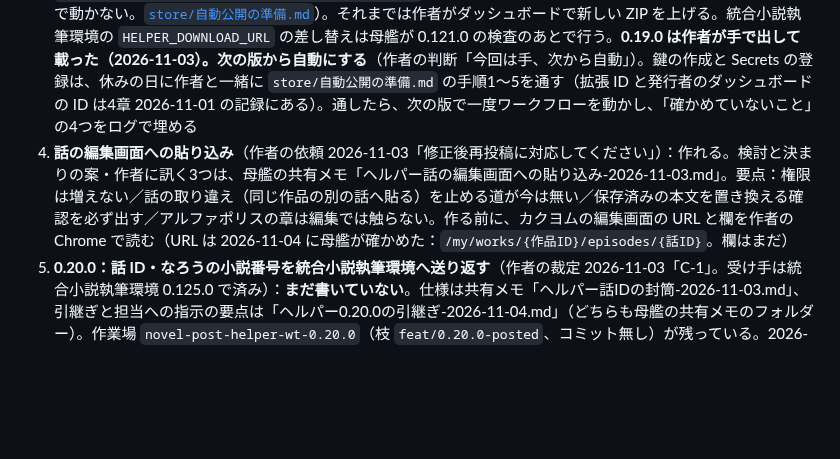
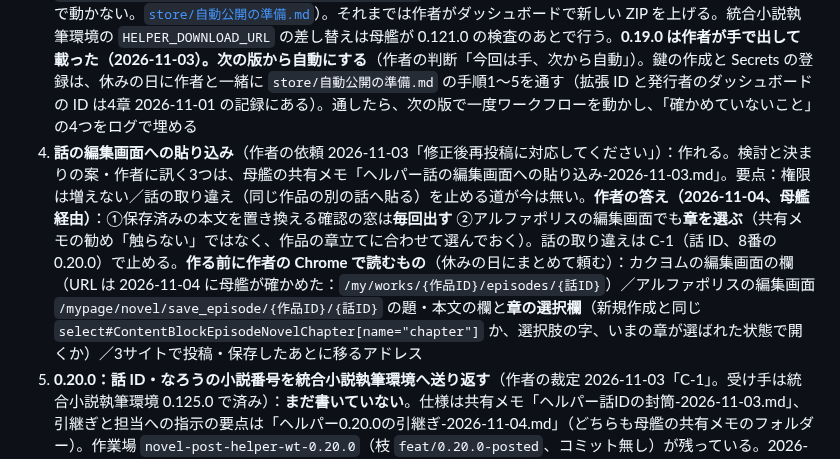
Before and after one commit to nonahisa/novel-ai-helper, a Markdown page: docs/進捗と引継ぎ.md, the part around the change. Rendered like a GitHub page; blank space fills up the shorter version.

Commit message:
docs: 話の編集画面への貼り込みの作者の答え（確認の窓は毎回・アルファポリスは編集でも章を選ぶ）と、作者の Chrome で読むものを引継ぎ書へ
Co-Authored-By: Claude Opus 5.5 <noreply@anthropic.com>

```diff
--- a/docs/進捗と引継ぎ.md
+++ b/docs/進捗と引継ぎ.md
@@ -39,7 +39,7 @@
 1. **0.14.0 の実機確認**（README 末尾の8項目）。あわせて、設計書の2章（開いただけで読むもの）・5章（印と行い）・7.2（開いたら溜める）が 0.14.0 の決まりに直っているかを確かめる
 2. **実機確認**（3章）。危ないものから：取り違えが止まるか・ログイン画面で何もしないか・作品管理で全話が二重にならないか（219件か438件か）・Narou.fun の7つの数
 3. ~~Chrome ウェブストアへの公開~~ **済み（2026-11-02 に 0.18.0 が載った）**。2回目以降は `.github/workflows/publish-chrome-web-store.yml`（作者が Google Cloud の鍵と GitHub の Secrets を作るまで動かない。[`store/自動公開の準備.md`](../store/自動公開の準備.md)）。それまでは作者がダッシュボードで新しい ZIP を上げる。統合小説執筆環境の `HELPER_DOWNLOAD_URL` の差し替えは母艦が 0.121.0 の検査のあとで行う。**0.19.0 は作者が手で出して載った（2026-11-03）。次の版から自動にする**（作者の判断「今回は手、次から自動」）。鍵の作成と Secrets の登録は、休みの日に作者と一緒に `store/自動公開の準備.md` の手順1〜5を通す（拡張 ID と発行者のダッシュボードの ID は4章 2026-11-01 の記録にある）。通したら、次の版で一度ワークフローを動かし、「確かめていないこと」の4つをログで埋める
-7. **話の編集画面への貼り込み**（作者の依頼 2026-11-03「修正後再投稿に対応してください」）：作れる。検討と決まりの案・作者に訊く3つは、母艦の共有メモ「ヘルパー話の編集画面への貼り込み-2026-11-03.md」。要点：権限は増えない／話の取り違え（同じ作品の別の話へ貼る）を止める道が今は無い／保存済みの本文を置き換える確認を必ず出す／アルファポリスの章は編集では触らない。作る前に、カクヨムの編集画面の URL と欄を作者の Chrome で読む（URL は 2026-11-04 に母艦が確かめた：`/my/works/{作品ID}/episodes/{話ID}`。欄はまだ）
+7. **話の編集画面への貼り込み**（作者の依頼 2026-11-03「修正後再投稿に対応してください」）：作れる。検討と決まりの案・作者に訊く3つは、母艦の共有メモ「ヘルパー話の編集画面への貼り込み-2026-11-03.md」。要点：権限は増えない／話の取り違え（同じ作品の別の話へ貼る）を止める道が今は無い。**作者の答え（2026-11-04、母艦経由）**：①保存済みの本文を置き換える確認の窓は**毎回出す** ②アルファポリスの編集画面でも**章を選ぶ**（共有メモの勧め「触らない」ではなく、作品の章立てに合わせて選んでおく）。話の取り違えは C-1（話 ID、8番の 0.20.0）で止める。**作る前に作者の Chrome で読むもの**（休みの日にまとめて頼む）：カクヨムの編集画面の欄（URL は 2026-11-04 に母艦が確かめた：`/my/works/{作品ID}/episodes/{話ID}`）／アルファポリスの編集画面 `/mypage/novel/save_episode/{作品ID}/{話ID}` の題・本文の欄と**章の選択欄**（新規作成と同じ `select#ContentBlockEpisodeNovelChapter[name="chapter"]` か、選択肢の字、いまの章が選ばれた状態で開くか）／3サイトで投稿・保存したあとに移るアドレス
 8. **0.20.0：話 ID・なろうの小説番号を統合小説執筆環境へ送り返す**（作者の裁定 2026-11-03「C-1」。受け手は統合小説執筆環境 0.125.0 で済み）：**まだ書いていない**。仕様は共有メモ「ヘルパー話IDの封筒-2026-11-03.md」、引継ぎと担当への指示の要点は「ヘルパー0.20.0の引継ぎ-2026-11-04.md」（どちらも母艦の共有メモのフォルダー）。作業場 `novel-post-helper-wt-0.20.0`（枝 `feat/0.20.0-posted`、コミット無し）が残っている。2026-11-04 からは「製品：投稿ヘルパー」のセッションの受け持ち
 4. 章立ての封筒を受け手の読み口に読ませるテストを足す（2章の4）
 5. **画面の自動テスト（E2E）をノートPCで初めて走らせる**（設計書12.1）。`npm install` → `npx playwright install chromium` → `npm run test:e2e`。8件とも**一度も走らせていない**（作者のパソコンでは隔離の決まりでブラウザを起こせなかった）。落ちたら、まず土台（拡張が読み込まれるか・chrome API を包めるか・offscreen のコピーが headless で通るか）を疑う。問いが吹き出しで出たかお知らせで出たかは、走らせたときの出力に残る
```
